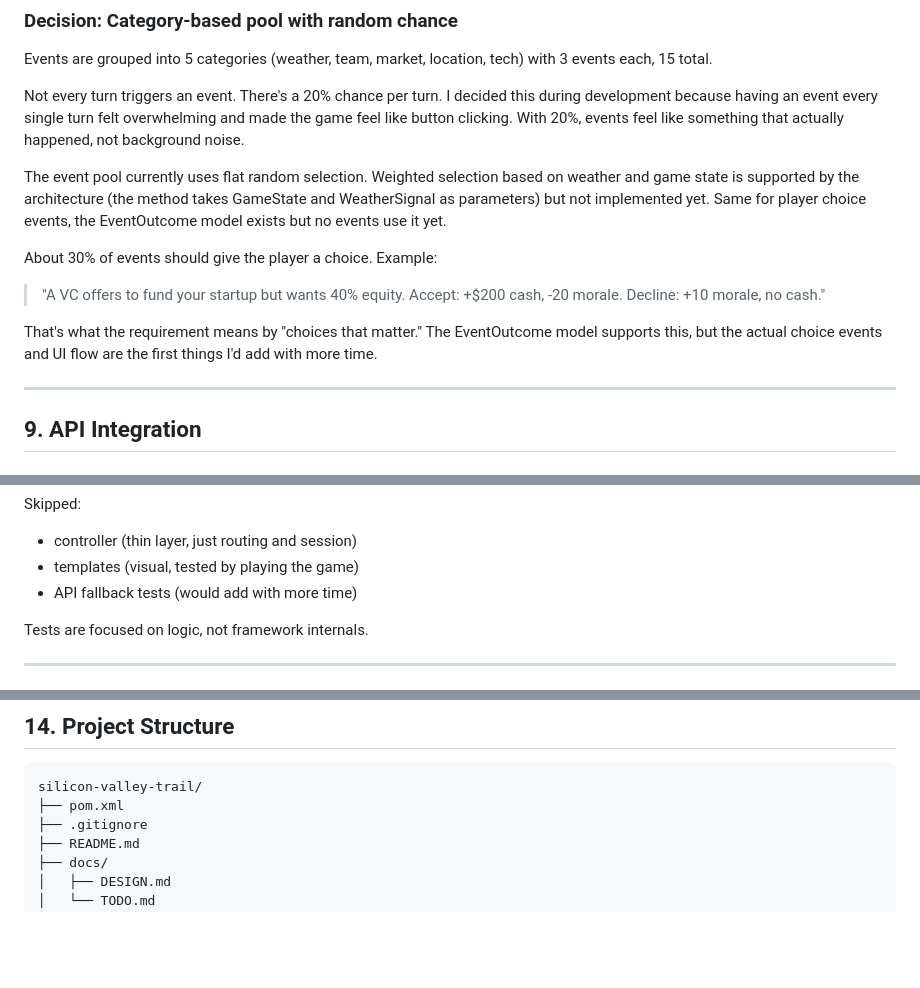
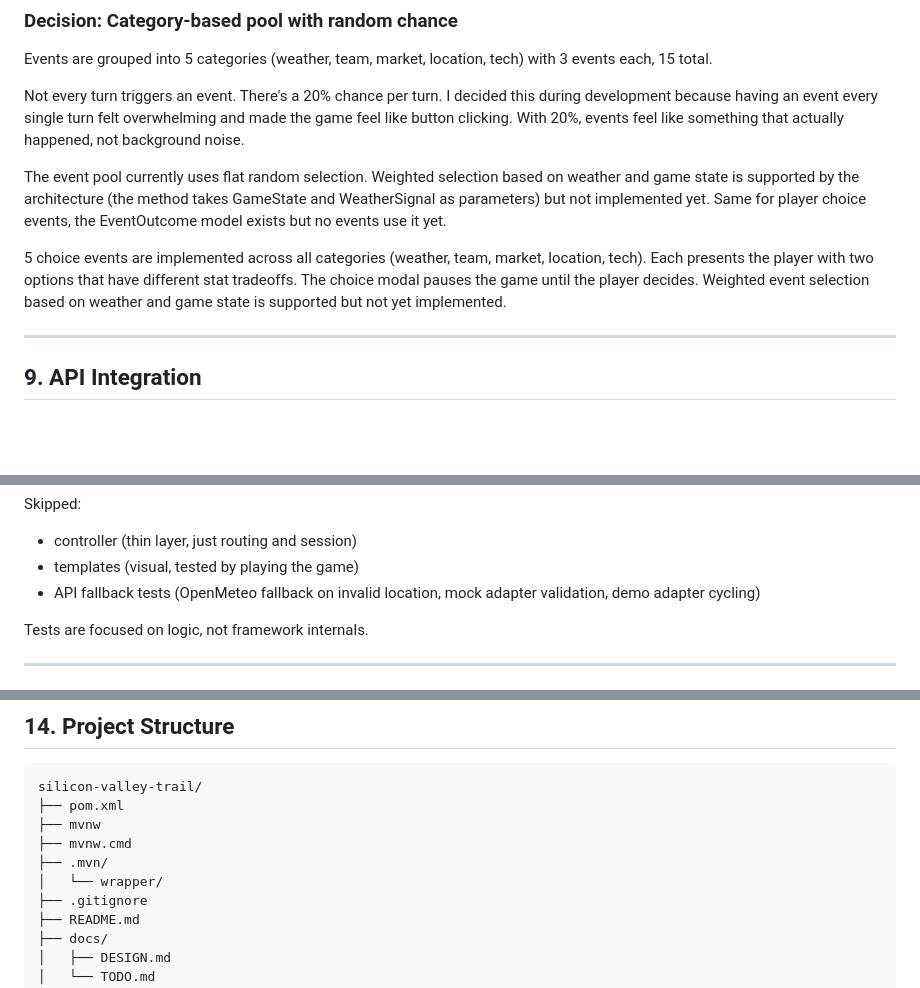
Before and after one commit to paulofranklins2/silicon-valley-trail, a Markdown page: docs/DESIGN.md, 3 parts joined by grey strips. GitHub-like rendering; blank space fills up the shorter version.

````diff
--- a/docs/DESIGN.md
+++ b/docs/DESIGN.md
@@ -212,11 +214,8 @@ Not every turn triggers an event. There's a 20% chance per turn. I decided this
 
 The event pool currently uses flat random selection. Weighted selection based on weather and game state is supported by the architecture (the method takes GameState and WeatherSignal as parameters) but not implemented yet. Same for player choice events, the EventOutcome model exists but no events use it yet.
 
-About 30% of events should give the player a choice. Example:
-
-> "A VC offers to fund your startup but wants 40% equity. Accept: +$200 cash, -20 morale. Decline: +10 morale, no cash."
-
-That's what the requirement means by "choices that matter." The EventOutcome model supports this, but the actual choice events and UI flow are the first things I'd add with more time.
+5 choice events are implemented across all categories (weather, team, market, location, tech). Each presents the player with two options that have different stat tradeoffs. The choice modal pauses the game until the player decides.
+Weighted event selection based on weather and game state is supported but not yet implemented.
 
 ---
 
@@ -339,7 +338,7 @@ Focus:
 Skipped:
 - controller (thin layer, just routing and session)
 - templates (visual, tested by playing the game)
-- API fallback tests (would add with more time)
+- API fallback tests (OpenMeteo fallback on invalid location, mock adapter validation, demo adapter cycling)
 
 Tests are focused on logic, not framework internals.
 
@@ -363,6 +362,10 @@ No need for defensive checks inside the game engine. The boundaries already guar
 ```
 silicon-valley-trail/
 ├── pom.xml
+├── mvnw
+├── mvnw.cmd
+├── .mvn/
+│   └── wrapper/
 ├── .gitignore
 ├── README.md
 ├── docs/
````
Also changed, not shown: other parts of docs/DESIGN.md (+23 -6 lines).
